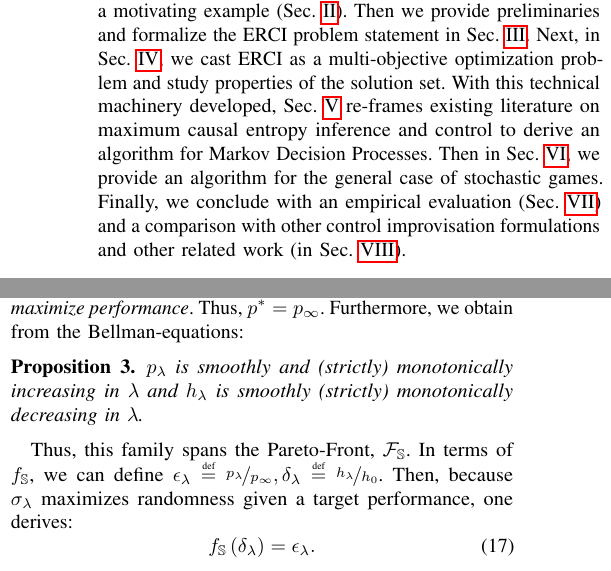
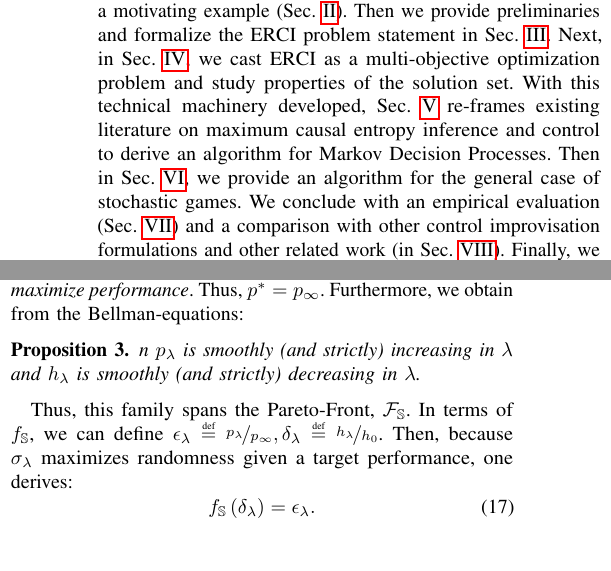
Before and after one commit to mvcisback/RSS21, a LaTeX paper (main.tex, which reads introduction.tex, mdp.tex): two parts of the columns of pages 2 and 6 of 12, joined at a grey line, cut so that both start at the same text. Compiled offline with pdfLaTeX.

Commit message:
Word smithing + forward ref to proofs.

```diff
--- a/introduction.tex
+++ b/introduction.tex
@@ -105,10 +105,11 @@ solution set. With this technical machinery developed,
 Sec.~\ref{sec:mdps} re-frames existing literature on maximum causal
 entropy inference and control to derive an algorithm for Markov
 Decision Processes.  Then in Sec.~\ref{sec:sgs}, we provide an
-algorithm for the general case of stochastic games. Finally, we
+algorithm for the general case of stochastic games. We
 conclude with an empirical evaluation (Sec.~\ref{sec:empirical}) and a
 comparison with other control improvisation formulations and other
-related work (in Sec.~\ref{sec:related}).
+related work (in Sec.~\ref{sec:related}). Finally, we provide
+proofs to propositions in Sec.~\ref{sec:proofs}.
 
 
 
--- a/mdp.tex
+++ b/mdp.tex
@@ -46,9 +46,9 @@ policy maximizes (causal) entropy, and thus $\rndopt = \rndp_0$.
 Similarly, as $\rat$ approaches $\infty$, $\sched_\rat$ selects (uniformly) from
 actions \emph{that maximize performance}. Thus, $\scopt = \scp_\infty$.
 Furthermore, we obtain from the Bellman-equations:
-\begin{proposition}
-  $\scp_\rat$ is smoothly and (strictly) monotonically increasing in $\rat$ and $\rndp_\rat$
-  is smoothly (strictly) monotonically decreasing in $\rat$.
+\begin{proposition}n
+  $\scp_\rat$ is  smoothly (and strictly) increasing in $\rat$ and $\rndp_\rat$
+  is smoothly (and strictly) decreasing in $\rat$.
 \end{proposition}
 Thus, this
 family spans the Pareto-Front, $\pareto{\solutions}$.
```
Also changed, not shown: mdp.tex (1 more changed lines).
